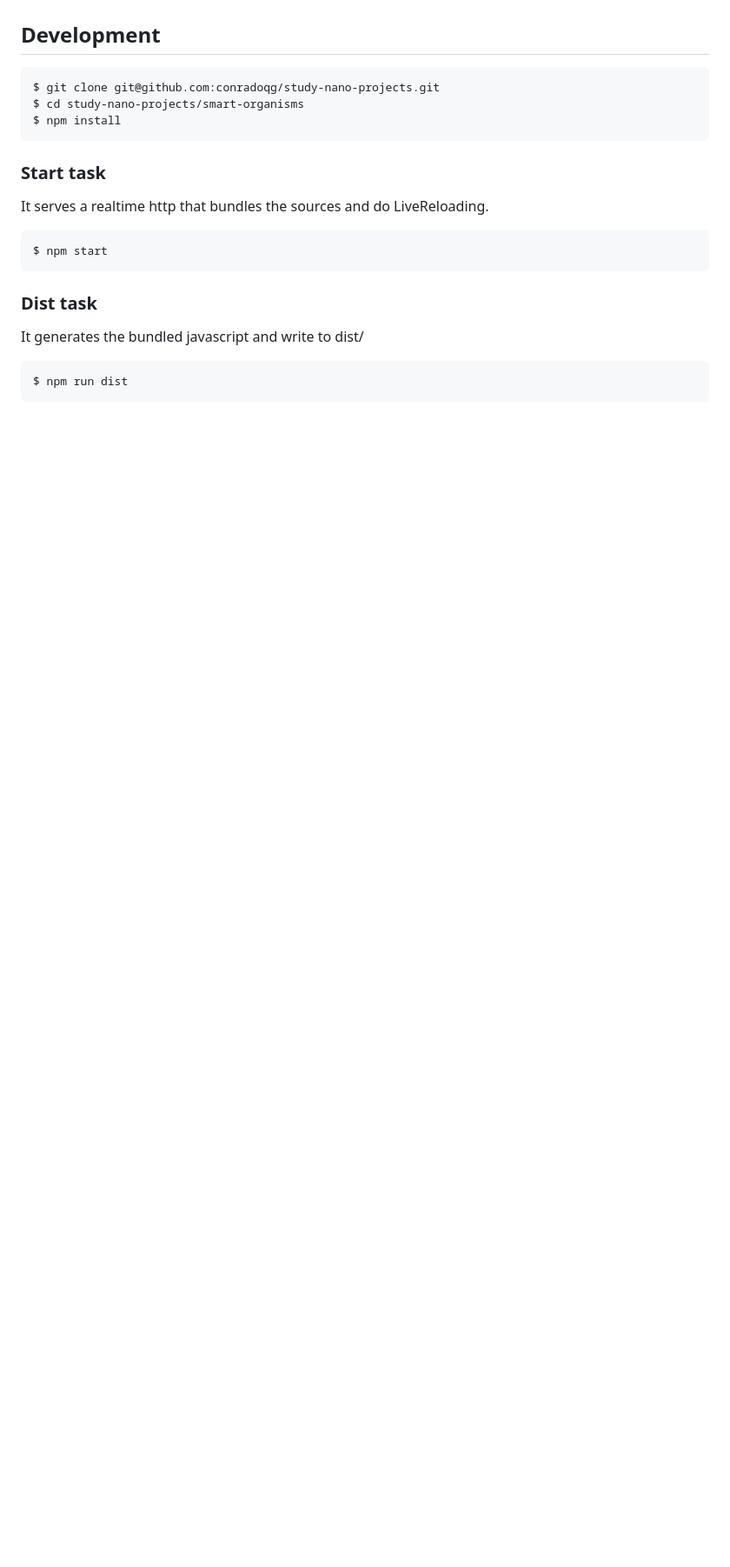
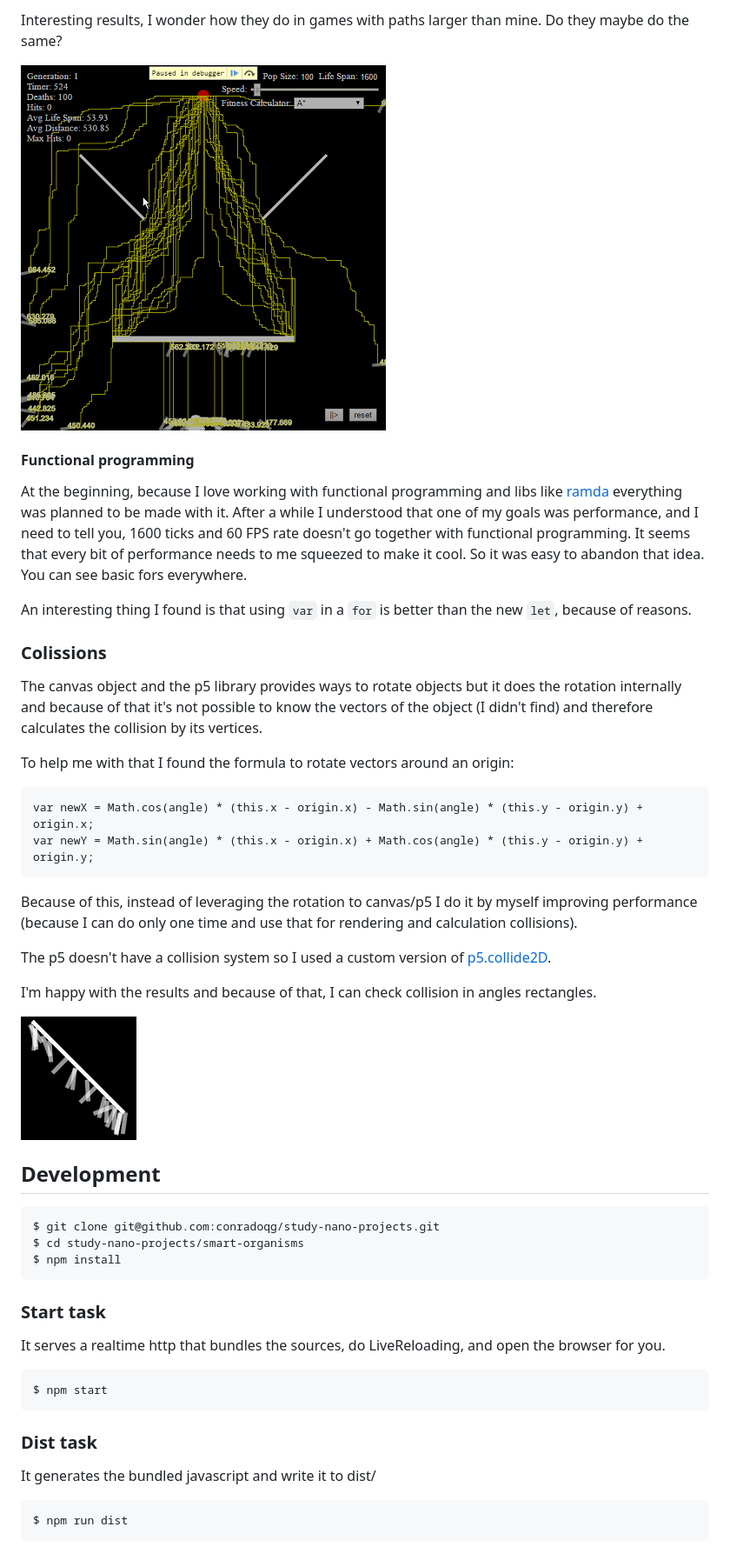
Before and after one commit to conradoqg/study-nano-projects, a Markdown page: smart-organisms/README.md, the part around the change printed below. Shown: that part at 87% size. Drawn GitHub-style; pictures changed too: smart-organisms/img/aStarPathsAndFitnessResult.png (added), smart-organisms/img/collisionsOnAngledRectangles.png (added); blank space fills up the shorter version.

Commit message:
Adds more information about the smart organisms nano project.

````diff
--- a/smart-organisms/README.md
+++ b/smart-organisms/README.md
@@ -7,3 +38,30 @@ You can run with it [here](https://rawgit.com/conradoqg/study-nano-projects/mast
+Interesting results, I wonder how they do in games with paths larger than mine. Do they maybe do the same?
+
+![A* paths and fitness result](img/aStarPathsAndFitnessResult.png)
+
+#### Functional programming
+At the beginning, because I love working with functional programming and libs like [ramda](http://ramdajs.com/) everything was planned to be made with it.
+After a while I understood that one of my goals was performance, and I need to tell you, 1600 ticks and 60 FPS rate doesn't go together with functional programming. It seems that every bit of performance needs to me squeezed to make it cool. So it was easy to abandon that idea. You can see basic fors everywhere.
+
+An interesting thing I found is that using `var` in a `for` is better than the new `let`, because of reasons.
+
+### Colissions
+
+The canvas object and the p5 library provides ways to rotate objects but it does the rotation internally and because of that it's not possible to know the vectors of the object (I didn't find) and therefore calculates the collision by its vertices.
+
+To help me with that I found the formula to rotate vectors around an origin:
+```
+var newX = Math.cos(angle) * (this.x - origin.x) - Math.sin(angle) * (this.y - origin.y) + origin.x;
+var newY = Math.sin(angle) * (this.x - origin.x) + Math.cos(angle) * (this.y - origin.y) + origin.y;
+```
+
+Because of this, instead of leveraging the rotation to canvas/p5 I do it by myself improving performance (because I can do only one time and use that for rendering and calculation collisions).
+
+The p5 doesn't have a collision system so I used a custom version of [p5.collide2D](https://github.com/bmoren/p5.collide2D).
+
+I'm happy with the results and because of that, I can check collision in angles rectangles.
+
+![Collisions on angled rectangles](img/collisionsOnAngledRectangles.png)
 
 ## Development
 
@@ -12,11 +70,11 @@ You can run with it [here](https://rawgit.com/conradoqg/study-nano-projects/mast
     $ npm install
 
 ### Start task
-It serves a realtime http that bundles the sources and do LiveReloading.
+It serves a realtime http that bundles the sources, do LiveReloading, and open the browser for you.
 
     $ npm start
 
 ### Dist task
-It generates the bundled javascript and write to dist/
+It generates the bundled javascript and write it to dist/
 
     $ npm run dist
````
Also changed, not shown: other parts of smart-organisms/README.md (+31 -0 lines).
